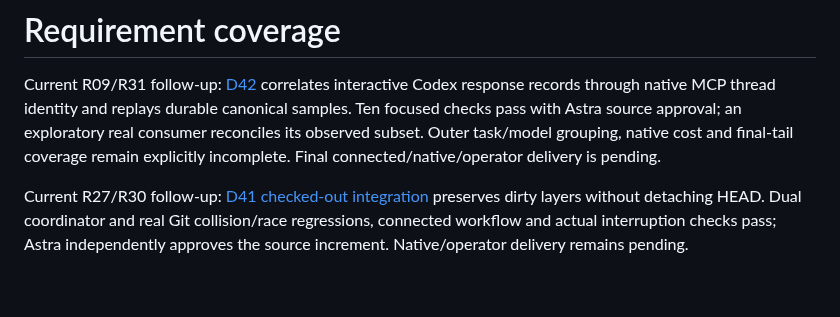
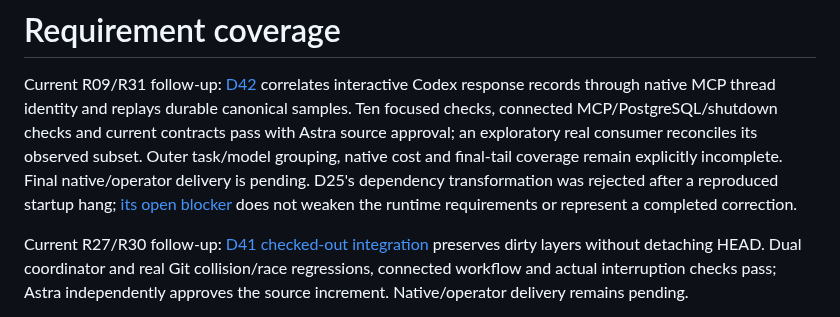
Before and after one commit to pshirshov/cq4, a Markdown page: docs/requirement-coverage.md, the part around the change. Rendered like a GitHub page; blank space fills up the shorter version.

Commit message:
Track verified accounting increment and remaining runtime blocker

```diff
--- a/docs/requirement-coverage.md
+++ b/docs/requirement-coverage.md
@@ -2,10 +2,13 @@
 
 Current R09/R31 follow-up: [D42](validation/attached-codex-usage.md) correlates
 interactive Codex response records through native MCP thread identity and replays
-durable canonical samples. Ten focused checks pass with Astra source approval;
+durable canonical samples. Ten focused checks, connected MCP/PostgreSQL/shutdown
+checks and current contracts pass with Astra source approval;
 an exploratory real consumer reconciles its observed subset. Outer task/model
 grouping, native cost and final-tail coverage remain explicitly incomplete.
-Final connected/native/operator delivery is pending.
+Final native/operator delivery is pending. D25's dependency transformation was
+rejected after a reproduced startup hang; [its open blocker](validation/scala-lazyvals-warning.md#rejected-remedy-2026-09-29)
+does not weaken the runtime requirements or represent a completed correction.
 
 Current R27/R30 follow-up: [D41 checked-out integration](validation/checked-out-integration.md)
 preserves dirty layers without detaching HEAD. Dual coordinator and real Git
```
Also changed, not shown: docs/implementation-status.md (+8 -5 lines).
